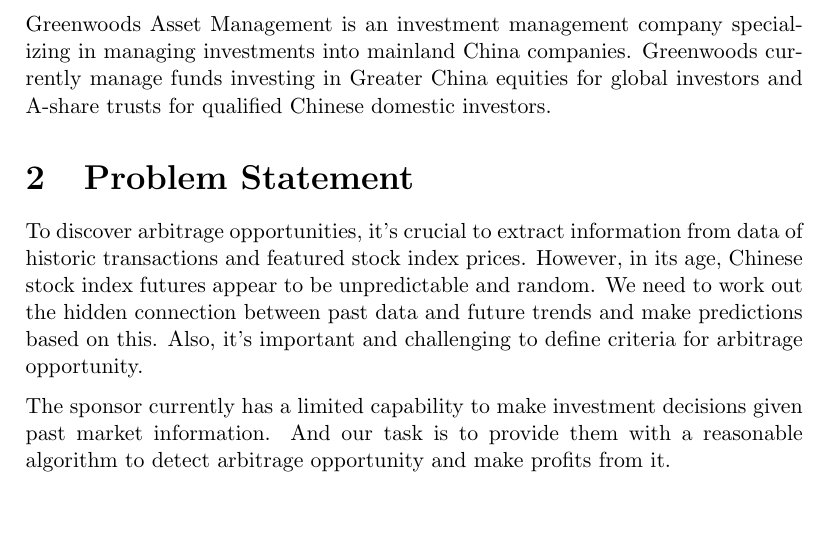
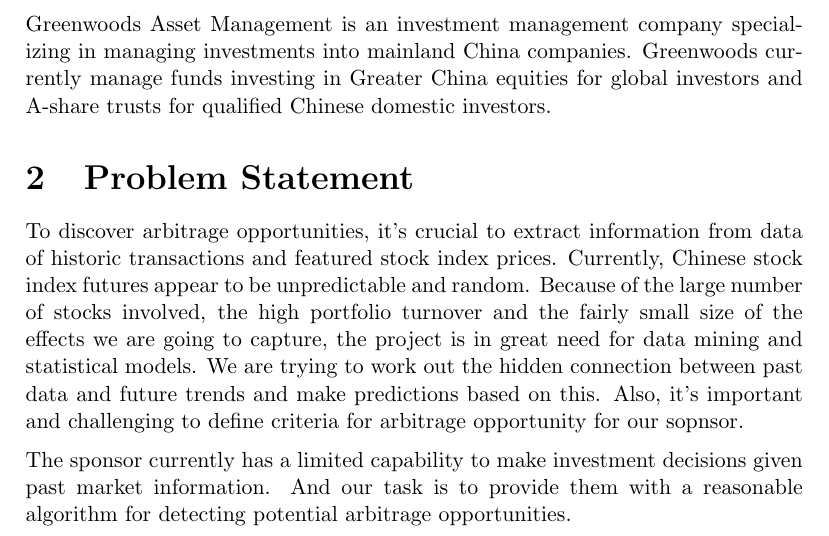
Before and after one commit to Shihongli/550400.workstatement.final, a LaTeX document (workstatement.tex): part of page 2 of 4, cut so that both start at the same text, the shorter picture padded with empty space. Compiled offline with pdfLaTeX.

Commit message:
problem statement is modified

```diff
--- a/workstatement.tex
+++ b/workstatement.tex
@@ -76,9 +76,9 @@
 
 \section{Problem Statement}
 
-To discover arbitrage opportunities, it’s crucial to extract information from data of historic transactions and featured stock index prices. However, in its age, Chinese stock index futures appear to be unpredictable and random. We need to work out the hidden connection between past data and future trends and make predictions based on this. Also, it’s important and challenging to define criteria for arbitrage opportunity.
+To discover arbitrage opportunities, it’s crucial to extract information from data of historic transactions and featured stock index prices. Currently, Chinese stock index futures appear to be unpredictable and random. Because of the large number of stocks involved, the high portfolio turnover and the fairly small size of the effects we are going to capture, the project is in great need for data mining and statistical models. We are trying to work out the hidden connection between past data and future trends and make predictions based on this. Also, it’s important and challenging to define criteria for arbitrage opportunity for our sopnsor.
 
-\vspace{6pt}\noindent The sponsor currently has a limited capability to make investment decisions given past market information. And our task is to provide them with a reasonable algorithm to detect arbitrage opportunity and make profits from it.
+\vspace{6pt}\noindent The sponsor currently has a limited capability to make investment decisions given past market information. And our task is to provide them with a reasonable algorithm for detecting potential arbitrage opportunities.
 
 
 \section{Approach}
```
